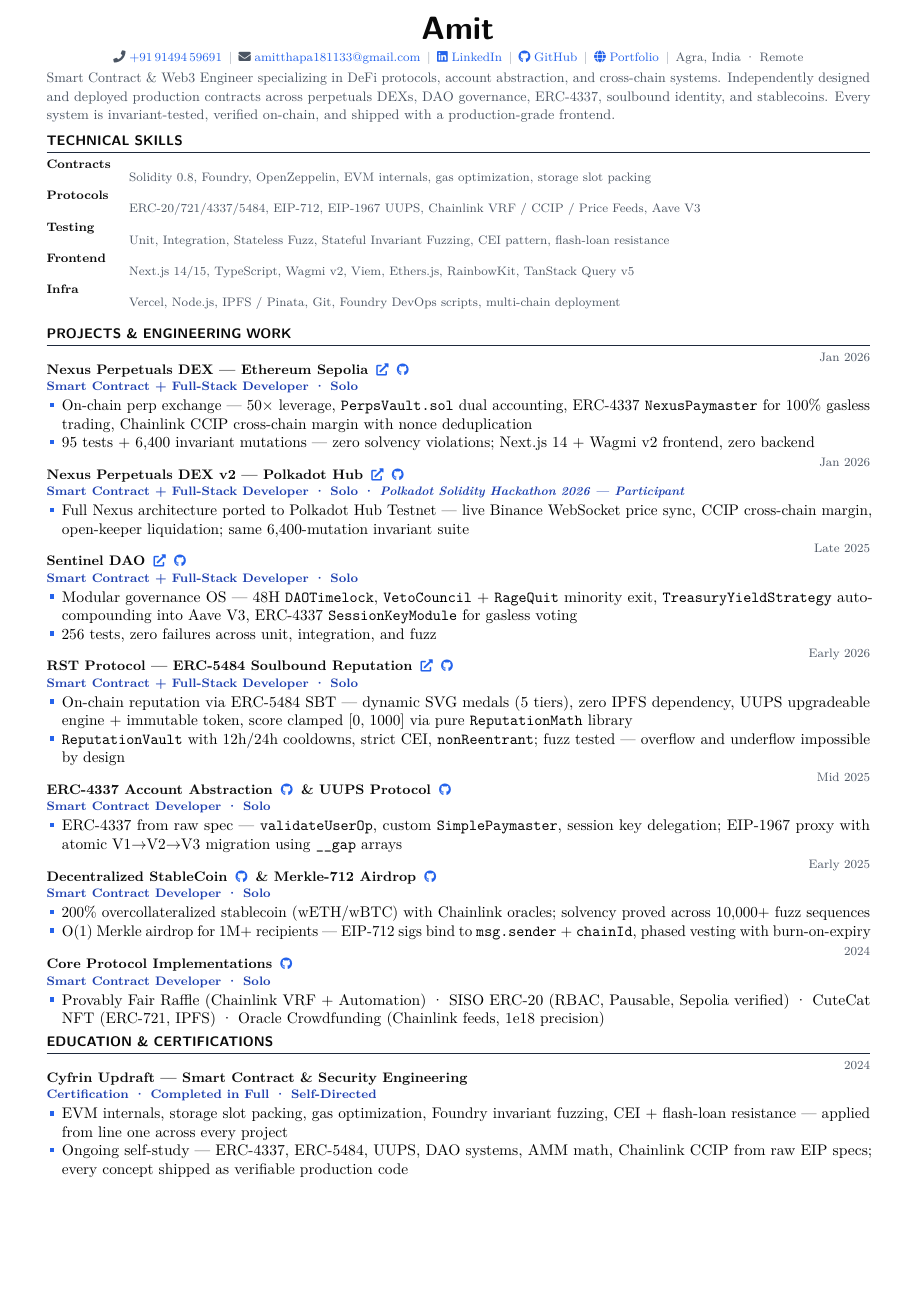
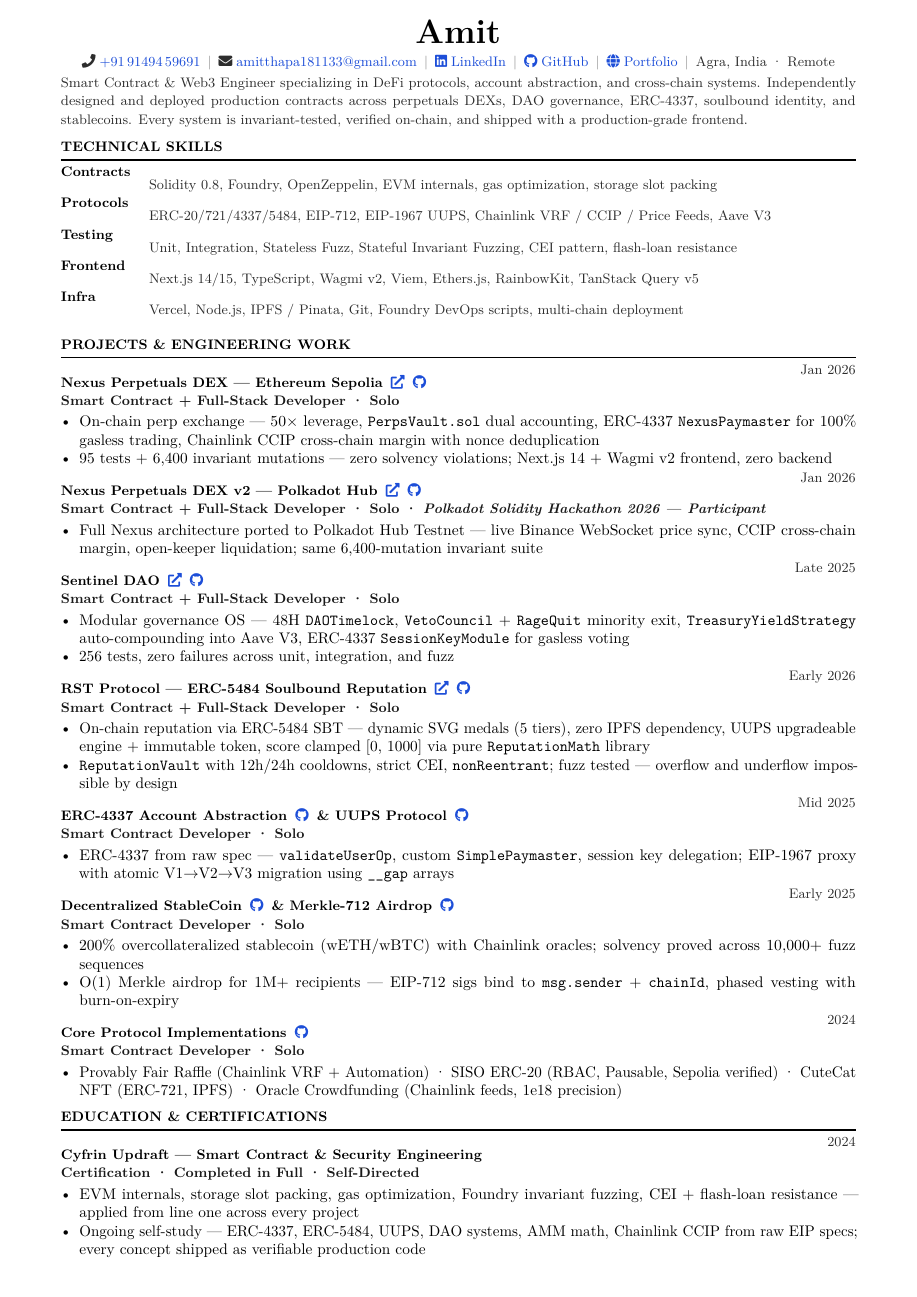
Before and after one commit to NexTechArchitect/web3-resume, a LaTeX CV (resume.tex): the whole page. Compiled offline with pdfLaTeX.

Commit message:
Resume update

```diff
--- a/resume.tex
+++ b/resume.tex
@@ -1,111 +1,111 @@
-\documentclass[9pt, a4paper]{article}
-\usepackage[top=0.15in, bottom=0.15in, left=0.42in, right=0.42in]{geometry}
+\documentclass[9.5pt, a4paper]{article}
+\usepackage[top=0.18in, bottom=0.18in, left=0.55in, right=0.55in]{geometry}
 \usepackage[T1]{fontenc}
 \usepackage{microtype, enumitem, titlesec, hyperref, xcolor, tabularx, parskip}
 \usepackage{fontawesome5}
 \usepackage{lmodern}
 
-\definecolor{ink}{HTML}{0a0a0a}
-\definecolor{accent}{HTML}{2563eb}
-\definecolor{rule}{HTML}{1e293b}
-\definecolor{meta}{HTML}{4b5563}
-\definecolor{role}{HTML}{1e40af}
-\definecolor{link}{HTML}{2563eb}
-\definecolor{dim}{HTML}{9ca3af}
+\definecolor{ink}{HTML}{000000}
+\definecolor{accent}{HTML}{1a1a1a}
+\definecolor{rule}{HTML}{000000}
+\definecolor{meta}{HTML}{2d2d2d}
+\definecolor{role}{HTML}{1a1a1a}
+\definecolor{link}{HTML}{1d4ed8}
+\definecolor{dim}{HTML}{888888}
 
 \hypersetup{colorlinks=true, urlcolor=link, linkcolor=link}
 \pagestyle{empty}
 \setlength{\parskip}{0pt}
 
-\titleformat{\section}{\small\bfseries\color{ink}\fontfamily{lmss}\selectfont}{}{0em}{\uppercase}[\vspace{1pt}{\color{rule}\hrule height 0.8pt}\vspace{1.5pt}]
-\titlespacing{\section}{0pt}{4pt}{0pt}
+\titleformat{\section}{\small\bfseries\color{ink}}{}{0em}{\uppercase}[\vspace{1.5pt}{\color{rule}\hrule height 0.9pt}\vspace{2pt}]
+\titlespacing{\section}{0pt}{6pt}{0pt}
 
-\setlist[itemize]{leftmargin=1em, topsep=0pt, itemsep=0pt, parsep=0pt,
-  label={\color{accent}\rule[0.5ex]{3pt}{3pt}}}
+\setlist[itemize]{leftmargin=1.2em, topsep=0pt, itemsep=0pt, parsep=0pt,
+  label={\color{ink}\textbullet}}
 
 \newcommand{\workentry}[3]{%
   \noindent\begin{tabularx}{\linewidth}{@{}X r@{}}
-    {\small\bfseries\color{ink} #1} & {\footnotesize\color{meta} #3}
+    {\small\bfseries\color{ink} #1} & {\small\color{meta} #3}
   \end{tabularx}%
-  \par\vspace{0.5pt}{\footnotesize\bfseries\color{role} #2}\vspace{1pt}%
+  \par\vspace{1pt}{\small\bfseries\color{role} #2}\vspace{2pt}%
 }
 
-\newcommand{\livelink}[1]{\href{#1}{{\color{link}\footnotesize\faExternalLink*}}}
-\newcommand{\ghlink}[1]{\href{#1}{{\color{link}\footnotesize\faGithub}}}
+\newcommand{\livelink}[1]{\href{#1}{{\color{link}\small\faExternalLink*}}}
+\newcommand{\ghlink}[1]{\href{#1}{{\color{link}\small\faGithub}}}
 
 \begin{document}
 \fontfamily{lmr}\selectfont
 
 %% HEADER
 \begin{center}
-{\fontsize{21}{25}\bfseries\color{ink}\fontfamily{lmss}\selectfont Amit}\\[2.5pt]
-{\footnotesize\color{meta}
+{\fontsize{22}{26}\bfseries\color{ink} Amit}\\[3pt]
+{\small\color{meta}
   \faPhone\;\href{tel:+919149459691}{+91\,91494\,59691}\enspace{\color{dim}|}\enspace
   \faEnvelope\;\href{mailto:amitthapa181133@gmail.com}{amitthapa181133@gmail.com}\enspace{\color{dim}|}\enspace
   {\color{link}\faLinkedin}\;\href{https://in.linkedin.com/in/amit-kumar-811a11277}{LinkedIn}\enspace{\color{dim}|}\enspace
-  {\color{link}\faGithub}\;\href{https://github.com/NexTechArchitecture}{GitHub}\enspace{\color{dim}|}\enspace
+  {\color{link}\faGithub}\;\href{https://github.com/NexTechArchitect}{GitHub}\enspace{\color{dim}|}\enspace
   {\color{link}\faGlobe}\;\href{https://nex-tech-architect-portfolio.vercel.app}{Portfolio}\enspace{\color{dim}|}\enspace
   Agra, India · Remote}
 \end{center}
 \vspace{2pt}
 \noindent{\small\color{meta}Smart Contract \& Web3 Engineer specializing in DeFi protocols, account abstraction, and cross-chain systems. Independently designed and deployed production contracts across perpetuals DEXs, DAO governance, ERC-4337, soulbound identity, and stablecoins. Every system is invariant-tested, verified on-chain, and shipped with a production-grade frontend.}
-\vspace{2pt}
+\vspace{1pt}
 
 %% SKILLS
 \section{Technical Skills}
 \noindent\begin{tabularx}{\linewidth}{@{} l X @{}}
-{\footnotesize\bfseries\color{ink}Contracts} & {\footnotesize\color{meta}Solidity 0.8, Foundry, OpenZeppelin, EVM internals, gas optimization, storage slot packing}\\[1pt]
-{\footnotesize\bfseries\color{ink}Protocols} & {\footnotesize\color{meta}ERC-20/721/4337/5484, EIP-712, EIP-1967 UUPS, Chainlink VRF / CCIP / Price Feeds, Aave V3}\\[1pt]
-{\footnotesize\bfseries\color{ink}Testing}   & {\footnotesize\color{meta}Unit, Integration, Stateless Fuzz, Stateful Invariant Fuzzing, CEI pattern, flash-loan resistance}\\[1pt]
-{\footnotesize\bfseries\color{ink}Frontend}  & {\footnotesize\color{meta}Next.js 14/15, TypeScript, Wagmi v2, Viem, Ethers.js, RainbowKit, TanStack Query v5}\\[1pt]
-{\footnotesize\bfseries\color{ink}Infra}     & {\footnotesize\color{meta}Vercel, Node.js, IPFS / Pinata, Git, Foundry DevOps scripts, multi-chain deployment}\\
+{\small\bfseries\color{ink}Contracts} & {\small\color{meta}Solidity 0.8, Foundry, OpenZeppelin, EVM internals, gas optimization, storage slot packing}\\[2pt]
+{\small\bfseries\color{ink}Protocols} & {\small\color{meta}ERC-20/721/4337/5484, EIP-712, EIP-1967 UUPS, Chainlink VRF / CCIP / Price Feeds, Aave V3}\\[2pt]
+{\small\bfseries\color{ink}Testing}   & {\small\color{meta}Unit, Integration, Stateless Fuzz, Stateful Invariant Fuzzing, CEI pattern, flash-loan resistance}\\[2pt]
+{\small\bfseries\color{ink}Frontend}  & {\small\color{meta}Next.js 14/15, TypeScript, Wagmi v2, Viem, Ethers.js, RainbowKit, TanStack Query v5}\\[2pt]
+{\small\bfseries\color{ink}Infra}     & {\small\color{meta}Vercel, Node.js, IPFS / Pinata, Git, Foundry DevOps scripts, multi-chain deployment}\\
 \end{tabularx}
 \vspace{1pt}
 
 %% PROJECTS
 \section{Projects \& Engineering Work}
 
-\workentry{Nexus Perpetuals DEX — Ethereum Sepolia\enspace\livelink{https://nexus-protocol-os.vercel.app}\enspace\ghlink{https://github.com/NexTechArchitecture/Nexus-Protocol-OS}}{Smart Contract + Full-Stack Developer · Solo}{Jan 2026}
+\workentry{Nexus Perpetuals DEX — Ethereum Sepolia\enspace\livelink{https://nexus-protocol-os.vercel.app}\enspace\ghlink{https://github.com/NexTechArchitect/Nexus-Protocol-OS}}{Smart Contract + Full-Stack Developer · Solo}{Jan 2026}
 \begin{itemize}
 \item On-chain perp exchange — 50× leverage, \texttt{PerpsVault.sol} dual accounting, ERC-4337 \texttt{NexusPaymaster} for 100\% gasless trading, Chainlink CCIP cross-chain margin with nonce deduplication
 \item 95 tests + 6,400 invariant mutations — zero solvency violations; Next.js 14 + Wagmi v2 frontend, zero backend
 \end{itemize}
 \vspace{1pt}
 
-\workentry{Nexus Perpetuals DEX v2 — Polkadot Hub\enspace\livelink{https://nexus-protocol-v2.vercel.app}\enspace\ghlink{https://github.com/NexTechArchitecture/nexus-protocol-v2}}{Smart Contract + Full-Stack Developer · Solo · \textit{Polkadot Solidity Hackathon 2026 — Participant}}{Jan 2026}
+\workentry{Nexus Perpetuals DEX v2 — Polkadot Hub\enspace\livelink{https://nexus-protocol-v2.vercel.app}\enspace\ghlink{https://github.com/NexTechArchitect/nexus-protocol-v2}}{Smart Contract + Full-Stack Developer · Solo · \textit{Polkadot Solidity Hackathon 2026 — Participant}}{Jan 2026}
 \begin{itemize}
 \item Full Nexus architecture ported to Polkadot Hub Testnet — live Binance WebSocket price sync, CCIP cross-chain margin, open-keeper liquidation; same 6,400-mutation invariant suite
 \end{itemize}
 \vspace{1pt}
 
-\workentry{Sentinel DAO\enspace\livelink{https://sentinel-dao-brown.vercel.app}\enspace\ghlink{https://github.com/NexTechArchitecture/Web3-FullStack-Sentinal-DAO}}{Smart Contract + Full-Stack Developer · Solo}{Late 2025}
+\workentry{Sentinel DAO\enspace\livelink{https://sentinel-dao-brown.vercel.app}\enspace\ghlink{https://github.com/NexTechArchitect/Web3-FullStack-Sentinal-DAO}}{Smart Contract + Full-Stack Developer · Solo}{Late 2025}
 \begin{itemize}
 \item Modular governance OS — 48H \texttt{DAOTimelock}, \texttt{VetoCouncil} + \texttt{RageQuit} minority exit, \texttt{TreasuryYieldStrategy} auto-compounding into Aave V3, ERC-4337 \texttt{SessionKeyModule} for gasless voting
 \item 256 tests, zero failures across unit, integration, and fuzz
 \end{itemize}
 \vspace{1pt}
 
-\workentry{RST Protocol — ERC-5484 Soulbound Reputation\enspace\livelink{https://rst-reputation-protocol.vercel.app}\enspace\ghlink{https://github.com/NexTechArchitecture}}{Smart Contract + Full-Stack Developer · Solo}{Early 2026}
+\workentry{RST Protocol — ERC-5484 Soulbound Reputation\enspace\livelink{https://rst-reputation-protocol.vercel.app}\enspace\ghlink{https://github.com/NexTechArchitect/ERC-5484}}{Smart Contract + Full-Stack Developer · Solo}{Early 2026}
 \begin{itemize}
 \item On-chain reputation via ERC-5484 SBT — dynamic SVG medals (5 tiers), zero IPFS dependency, UUPS upgradeable engine + immutable token, score clamped [0, 1000] via pure \texttt{ReputationMath} library
 \item \texttt{ReputationVault} with 12h/24h cooldowns, strict CEI, \texttt{nonReentrant}; fuzz tested — overflow and underflow impossible by design
 \end{itemize}
 \vspace{1pt}
 
-\workentry{ERC-4337 Account Abstraction\enspace\ghlink{https://github.com/NexTechArchitecture/ERC4337-Account-Abstraction-Foundry}\enspace\& UUPS Protocol\enspace\ghlink{https://github.com/NexTechArchitecture/UUPS-Protocol}}{Smart Contract Developer · Solo}{Mid 2025}
+\workentry{ERC-4337 Account Abstraction\enspace\ghlink{https://github.com/NexTechArchitect/ERC4337-Account-Abstraction-Foundry}\enspace\& UUPS Protocol\enspace\ghlink{https://github.com/NexTechArchitect/uups-protocol-config}}{Smart Contract Developer · Solo}{Mid 2025}
 \begin{itemize}
 \item ERC-4337 from raw spec — \texttt{validateUserOp}, custom \texttt{SimplePaymaster}, session key delegation; EIP-1967 proxy with atomic V1$\to$V2$\to$V3 migration using \texttt{\_\_gap} arrays
 \end{itemize}
 \vspace{1pt}
 
-\workentry{Decentralized StableCoin\enspace\ghlink{https://github.com/NexTechArchitecture/Defi-StableCoin}\enspace\& Merkle-712 Airdrop\enspace\ghlink{https://github.com/NexTechArchitecture/Siso-Merkle-Airdrop}}{Smart Contract Developer · Solo}{Early 2025}
+\workentry{Decentralized StableCoin\enspace\ghlink{https://github.com/NexTechArchitect/Foundry-Defi-StableCoin}\enspace\& Merkle-712 Airdrop\enspace\ghlink{https://github.com/NexTechArchitect/Siso-Merkle-Airdrop}}{Smart Contract Developer · Solo}{Early 2025}
 \begin{itemize}
 \item 200\% overcollateralized stablecoin (wETH/wBTC) with Chainlink oracles; solvency proved across 10,000+ fuzz sequences
 \item O(1) Merkle airdrop for 1M+ recipients — EIP-712 sigs bind to \texttt{msg.sender} + \texttt{chainId}, phased vesting with burn-on-expiry
 \end{itemize}
 \vspace{1pt}
 
-\workentry{Core Protocol Implementations\enspace\ghlink{https://github.com/NexTechArchitecture}}{Smart Contract Developer · Solo}{2024}
+\workentry{Core Protocol Implementations\enspace\ghlink{https://github.com/NexTechArchitect}}{Smart Contract Developer · Solo}{2024}
 \begin{itemize}
 \item Provably Fair Raffle (Chainlink VRF + Automation) · SISO ERC-20 (RBAC, Pausable, Sepolia verified) · CuteCat NFT (ERC-721, IPFS) · Oracle Crowdfunding (Chainlink feeds, 1e18 precision)
 \end{itemize}
```
Also changed, not shown: resume.pdf, 1 other file.
